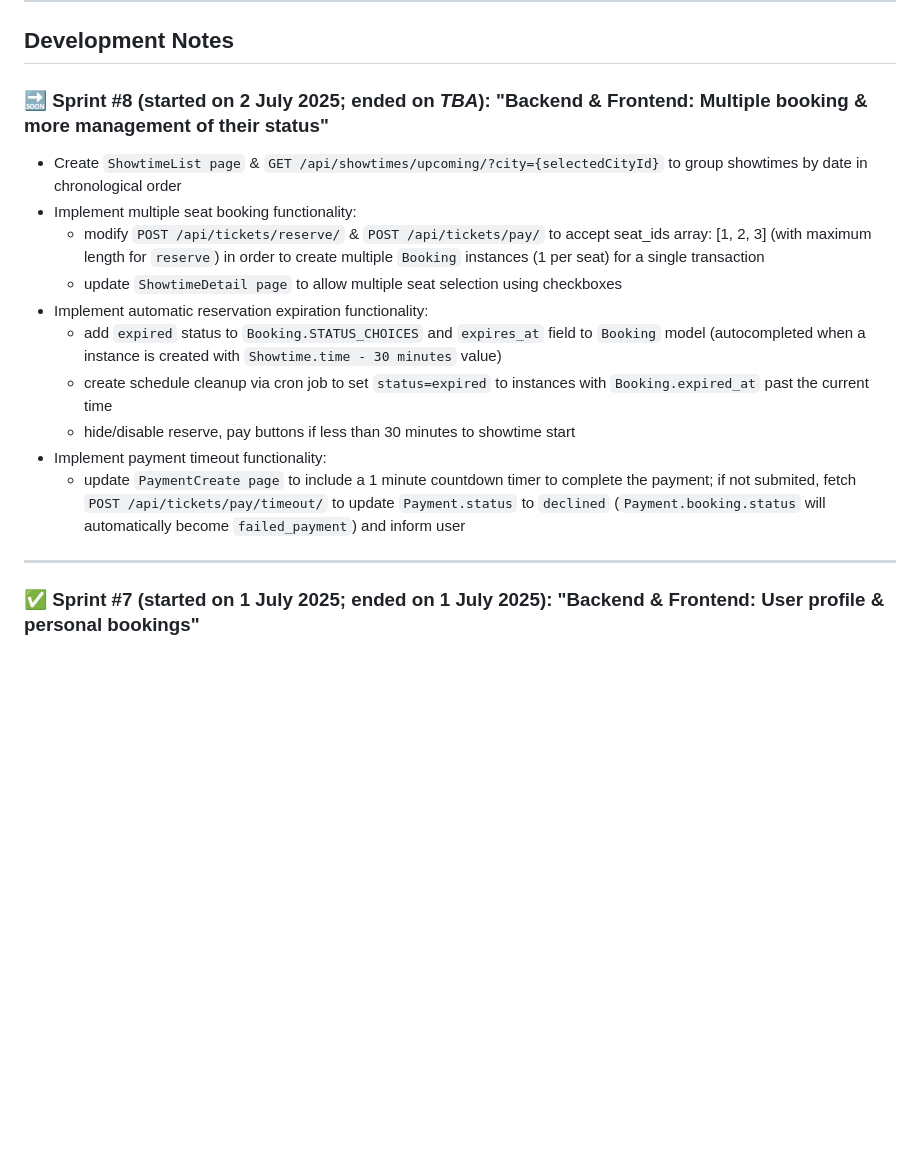
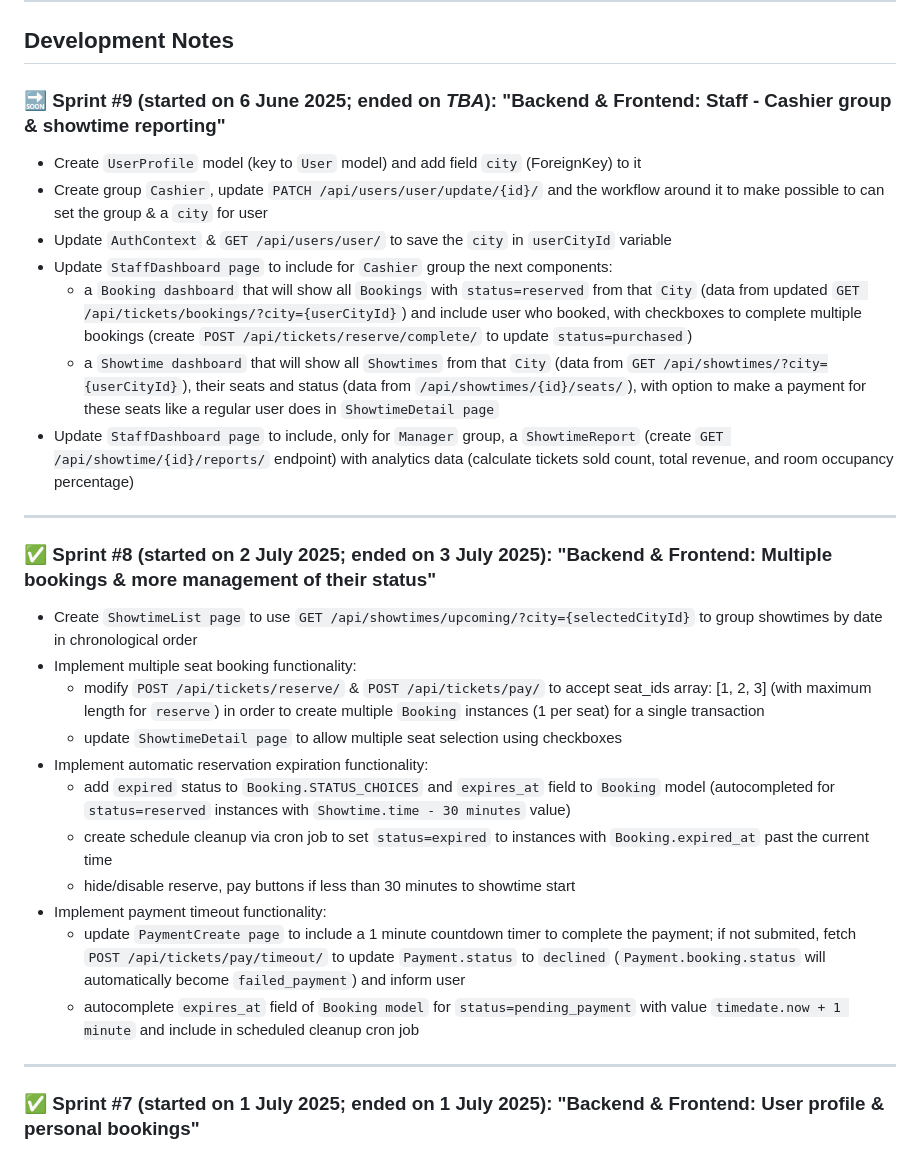
Before and after one commit to vladutcretu/SweetCinema, a Markdown page: NOTES.md, the part around one of its changes. Drawn GitHub-style; blank space fills up the shorter version.

```diff
--- a/NOTES.md
+++ b/NOTES.md
@@ -101,17 +125,27 @@ This document tracks versioned release notes (features, fixes, refactors, etc.)
 
 ## Development Notes
 
-### 🔜 Sprint #8 (started on 2 July 2025; ended on <i>TBA</i>): "Backend & Frontend: Multiple booking & more management of their status"
-- Create `ShowtimeList page` & `GET /api/showtimes/upcoming/?city={selectedCityId}` to group showtimes by date in chronological order
+### 🔜 Sprint #9 (started on 6 June 2025; ended on <i>TBA</i>): "Backend & Frontend: Staff - Cashier group & showtime reporting"
+- Create `UserProfile` model (key to `User` model) and add field `city` (ForeignKey) to it
+- Create group `Cashier`, update `PATCH /api/users/user/update/{id}/` and the workflow around it to make possible to can set the group & a `city` for user
+- Update `AuthContext` & `GET /api/users/user/` to save the `city` in `userCityId` variable
+- Update `StaffDashboard page` to include for `Cashier` group the next components:
+    - a `Booking dashboard` that will show all `Bookings` with `status=reserved` from that `City` (data from updated `GET /api/tickets/bookings/?city={userCityId}`) and include user who booked, with checkboxes to complete multiple bookings (create `POST /api/tickets/reserve/complete/` to update `status=purchased`)
+    - a `Showtime dashboard` that will show all `Showtimes` from that `City` (data from `GET /api/showtimes/?city={userCityId}`), their seats and status (data from `/api/showtimes/{id}/seats/`), with option to make a payment for these seats like a regular user does in `ShowtimeDetail page`
+- Update `StaffDashboard page` to include, only for `Manager` group, a `ShowtimeReport` (create `GET /api/showtime/{id}/reports/` endpoint) with analytics data (calculate tickets sold count, total revenue, and room occupancy percentage)
+---
+### ✅ Sprint #8 (started on 2 July 2025; ended on 3 July 2025): "Backend & Frontend: Multiple bookings & more management of their status"
+- Create `ShowtimeList page` to use `GET /api/showtimes/upcoming/?city={selectedCityId}` to group showtimes by date in chronological order
 - Implement multiple seat booking functionality:
     - modify `POST /api/tickets/reserve/` & `POST /api/tickets/pay/` to accept seat_ids array: [1, 2, 3] (with maximum length for `reserve`) in order to create multiple `Booking` instances (1 per seat) for a single transaction
     - update `ShowtimeDetail page` to allow multiple seat selection using checkboxes
 - Implement automatic reservation expiration functionality:
-    - add `expired` status to `Booking.STATUS_CHOICES` and `expires_at` field to `Booking` model (autocompleted when a instance is created with `Showtime.time - 30 minutes` value)
+    - add `expired` status to `Booking.STATUS_CHOICES` and `expires_at` field to `Booking` model (autocompleted for `status=reserved` instances with `Showtime.time - 30 minutes` value)
     - create schedule cleanup via cron job to set `status=expired` to instances with `Booking.expired_at` past the current time
     - hide/disable reserve, pay buttons if less than 30 minutes to showtime start
 - Implement payment timeout functionality:
     - update `PaymentCreate page` to include a 1 minute countdown timer to complete the payment; if not submited, fetch `POST /api/tickets/pay/timeout/` to update `Payment.status` to `declined` (`Payment.booking.status` will automatically become `failed_payment`) and inform user
+    - autocomplete `expires_at` field of `Booking model` for `status=pending_payment` with value `timedate.now + 1 minute` and include in scheduled cleanup cron job
 ---
 ### ✅ Sprint #7 (started on 1 July 2025; ended on 1 July 2025): "Backend & Frontend: User profile & personal bookings"
 - Create `UserProfile page` to use account info (username, group) from `AuthContext` and then the following endpoints:
```
Also changed, not shown: other parts of NOTES.md (+25 -1 lines).
